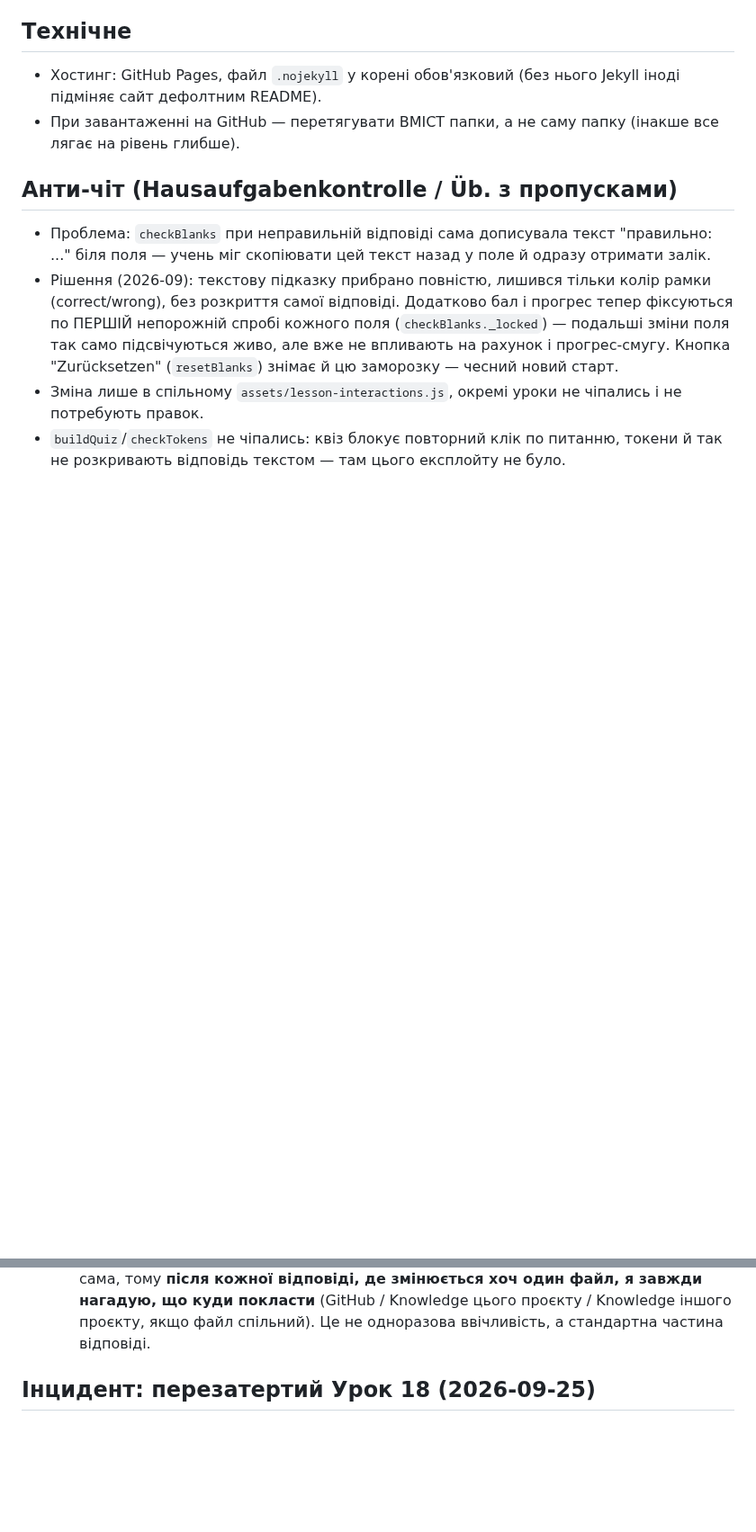
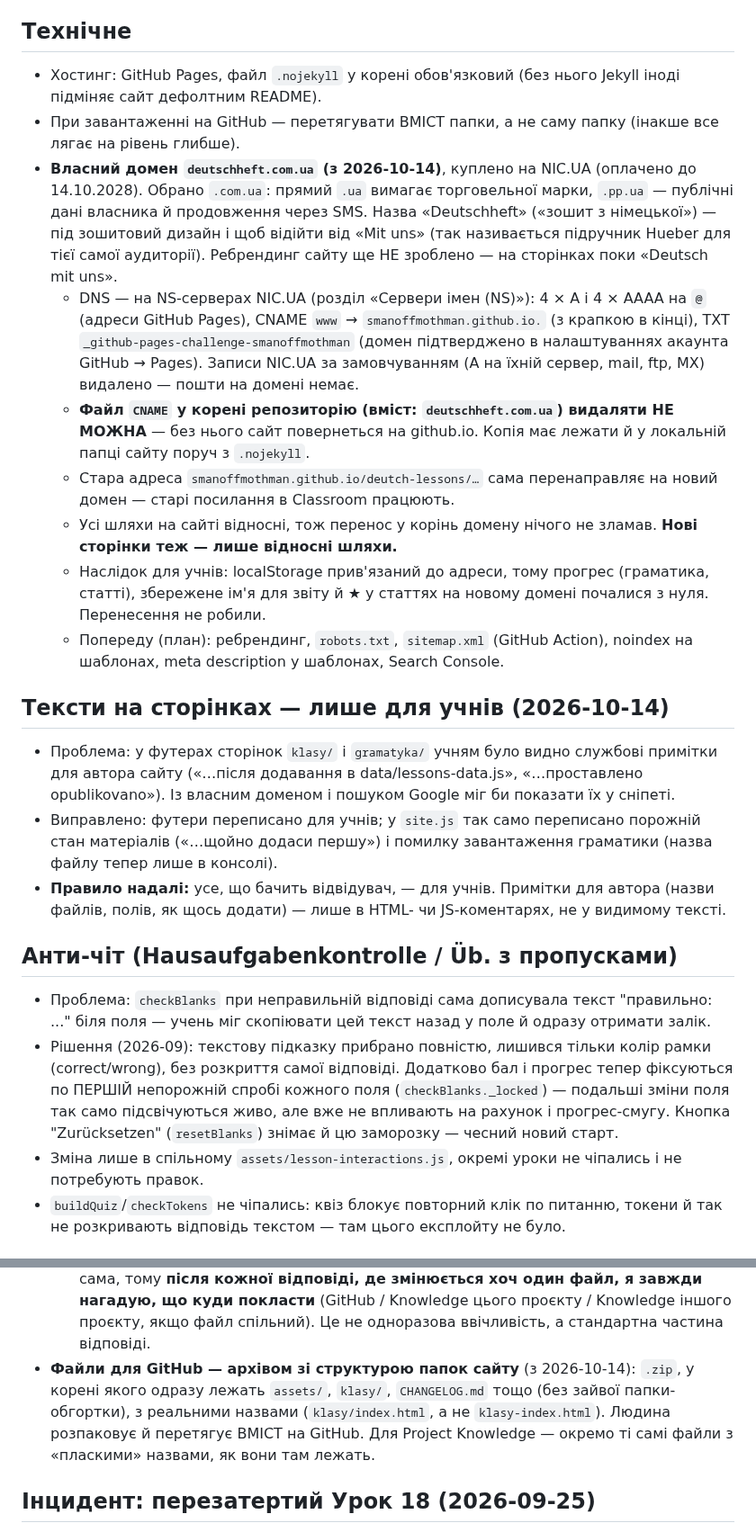
Before and after one commit to smanoffmothman/deutch-lessons, a Markdown page: CHANGELOG.md, 2 parts joined by grey strips. Shown at 90% size. Drawn GitHub-style; blank space fills up the shorter version.

```diff
--- a/CHANGELOG.md
+++ b/CHANGELOG.md
@@ -36,6 +36,44 @@
   (без нього Jekyll іноді підміняє сайт дефолтним README).
 - При завантаженні на GitHub — перетягувати ВМІСТ папки, а не саму
   папку (інакше все лягає на рівень глибше).
+- **Власний домен `deutschheft.com.ua` (з 2026-10-14)**, куплено на
+  NIC.UA (оплачено до 14.10.2028). Обрано `.com.ua`: прямий `.ua` вимагає
+  торговельної марки, `.pp.ua` — публічні дані власника й продовження
+  через SMS. Назва «Deutschheft» («зошит з німецької») — під зошитовий
+  дизайн і щоб відійти від «Mit uns» (так називається підручник Hueber
+  для тієї самої аудиторії). Ребрендинг сайту ще НЕ зроблено — на
+  сторінках поки «Deutsch mit uns».
+  - DNS — на NS-серверах NIC.UA (розділ «Сервери імен (NS)»): 4 × A і
+    4 × AAAA на `@` (адреси GitHub Pages), CNAME `www` →
+    `smanoffmothman.github.io.` (з крапкою в кінці), TXT
+    `_github-pages-challenge-smanoffmothman` (домен підтверджено в
+    налаштуваннях акаунта GitHub → Pages). Записи NIC.UA за замовчуванням
+    (A на їхній сервер, mail, ftp, MX) видалено — пошти на домені немає.
+  - **Файл `CNAME` у корені репозиторію (вміст: `deutschheft.com.ua`)
+    видаляти НЕ МОЖНА** — без нього сайт повернеться на github.io. Копія
+    має лежати й у локальній папці сайту поруч з `.nojekyll`.
+  - Стара адреса `smanoffmothman.github.io/deutch-lessons/…` сама
+    перенаправляє на новий домен — старі посилання в Classroom працюють.
+  - Усі шляхи на сайті відносні, тож перенос у корінь домену нічого не
+    зламав. **Нові сторінки теж — лише відносні шляхи.**
+  - Наслідок для учнів: localStorage прив'язаний до адреси, тому прогрес
+    (граматика, статті), збережене ім'я для звіту й ★ у статтях на новому
+    домені почалися з нуля. Перенесення не робили.
+  - Попереду (план): ребрендинг, `robots.txt`, `sitemap.xml` (GitHub
+    Action), noindex на шаблонах, meta description у шаблонах, Search
+    Console.
+
+## Тексти на сторінках — лише для учнів (2026-10-14)
+- Проблема: у футерах сторінок `klasy/` і `gramatyka/` учням було видно
+  службові примітки для автора сайту («…після додавання в
+  data/lessons-data.js», «…проставлено opublikovano»). Із власним доменом
+  і пошуком Google міг би показати їх у сніпеті.
+- Виправлено: футери переписано для учнів; у `site.js` так само
+  переписано порожній стан матеріалів («…щойно додаси першу») і помилку
+  завантаження граматики (назва файлу тепер лише в консолі).
+- **Правило надалі:** усе, що бачить відвідувач, — для учнів. Примітки
+  для автора (назви файлів, полів, як щось додати) — лише в HTML- чи
+  JS-коментарях, не у видимому тексті.
 
 ## Анти-чіт (Hausaufgabenkontrolle / Üb. з пропусками)
 - Проблема: `checkBlanks` при неправильній відповіді сама дописувала
@@ -198,6 +236,12 @@
   нагадую, що куди покласти** (GitHub / Knowledge цього проєкту /
   Knowledge іншого проєкту, якщо файл спільний). Це не одноразова
   ввічливість, а стандартна частина відповіді.
+- **Файли для GitHub — архівом зі структурою папок сайту** (з
+  2026-10-14): `.zip`, у корені якого одразу лежать `assets/`, `klasy/`,
+  `CHANGELOG.md` тощо (без зайвої папки-обгортки), з реальними назвами
+  (`klasy/index.html`, а не `klasy-index.html`). Людина розпаковує й
+  перетягує ВМІСТ на GitHub. Для Project Knowledge — окремо ті самі файли
+  з «пласкими» назвами, як вони там лежать.
 
 ## Інцидент: перезатертий Урок 18 (2026-09-25)
 - Що сталося: урок 7-A-18 («Projekt: Schöne Familientraditionen») і
```
